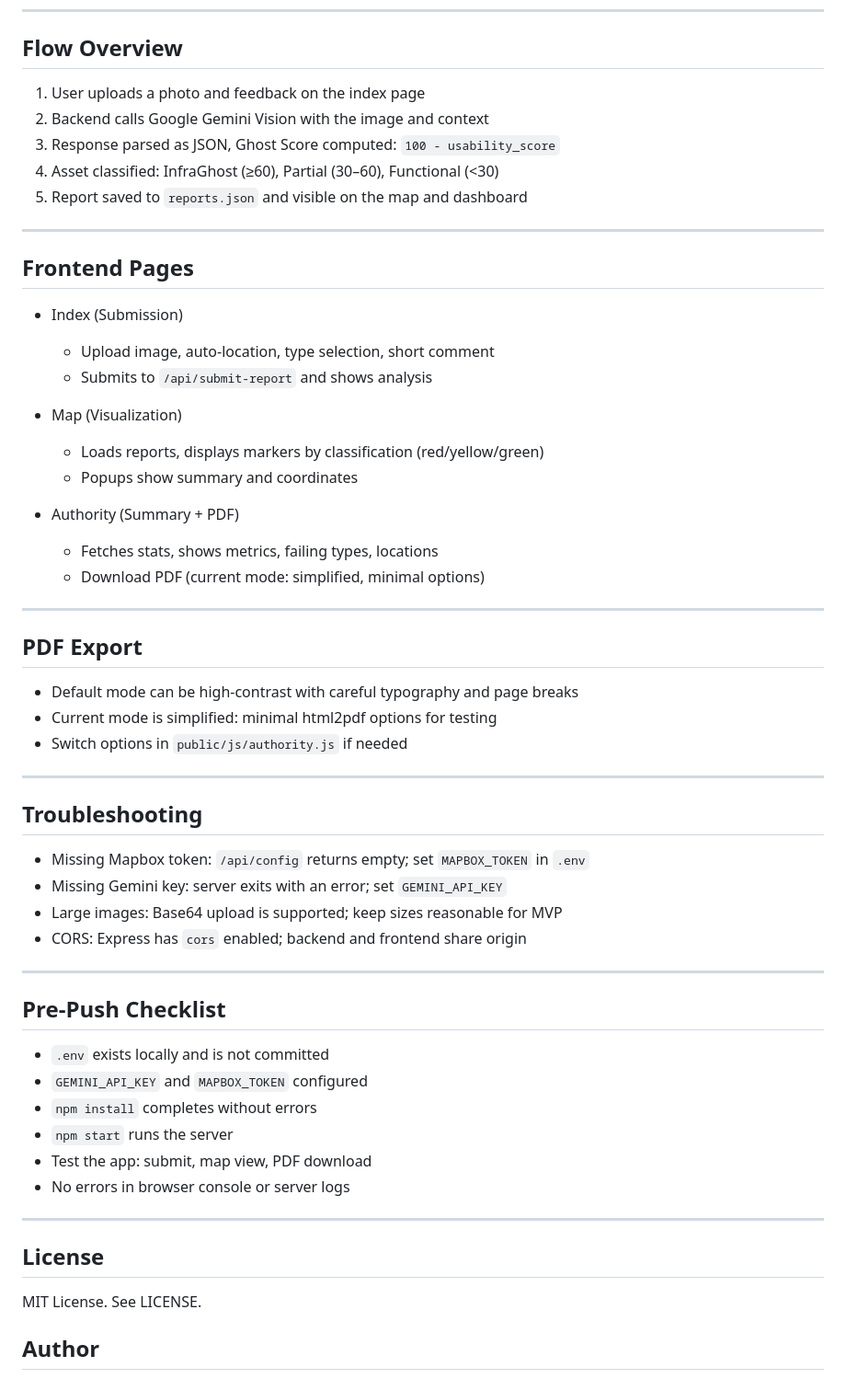
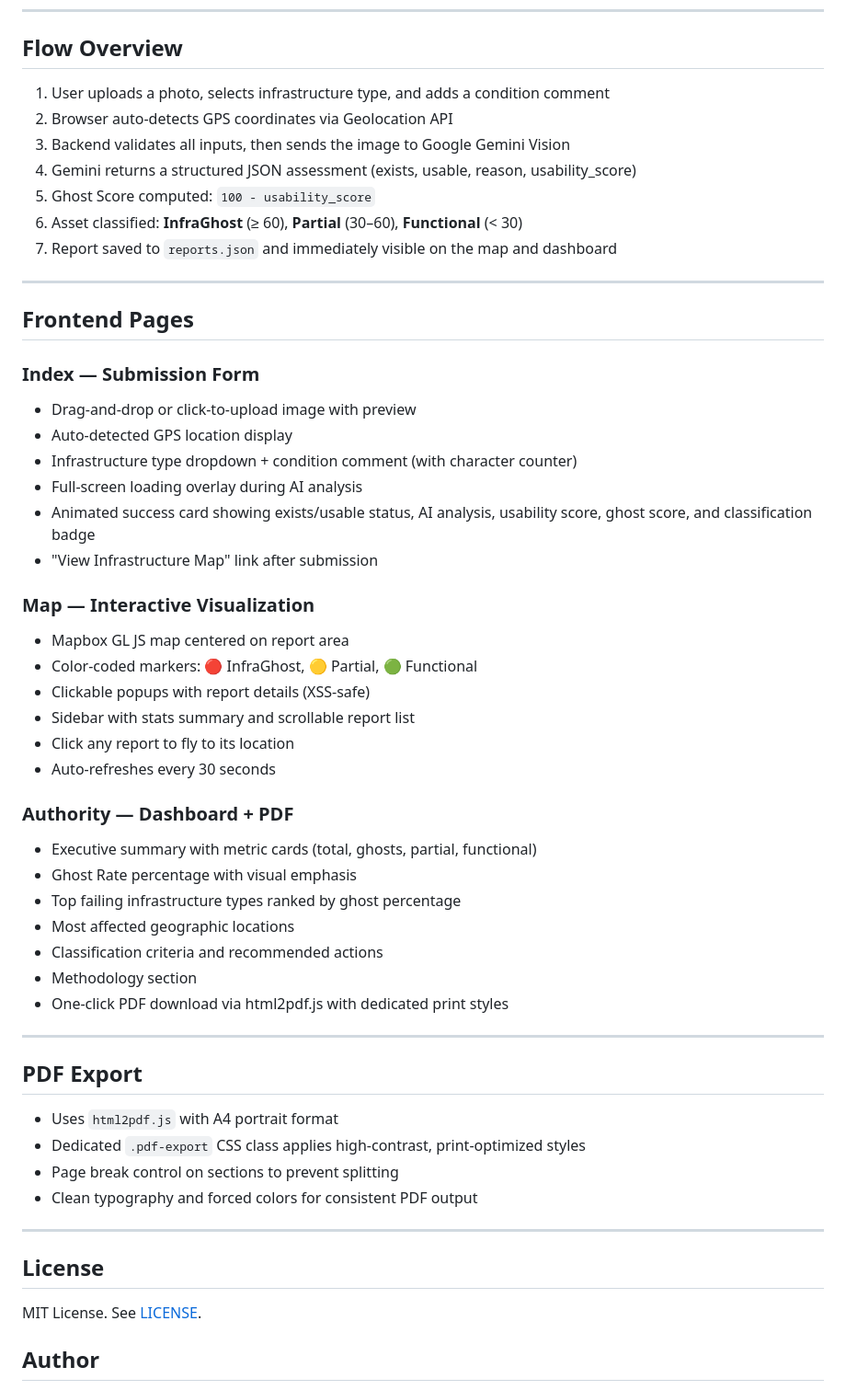
Before and after one commit to Jyot-Shah/InfraGhost-AI, a Markdown page: README.md, the part around one of its changes. Shown at 92% size. Rendered like a GitHub page.

```diff
--- a/README.md
+++ b/README.md
@@ -102,55 +146,57 @@ npm start
 ---
 
 ## Flow Overview
-1) User uploads a photo and feedback on the index page
-2) Backend calls Google Gemini Vision with the image and context
-3) Response parsed as JSON, Ghost Score computed: `100 - usability_score`
-4) Asset classified: InfraGhost (≥60), Partial (30–60), Functional (<30)
-5) Report saved to `reports.json` and visible on the map and dashboard
+
+1. User uploads a photo, selects infrastructure type, and adds a condition comment
+2. Browser auto-detects GPS coordinates via Geolocation API
+3. Backend validates all inputs, then sends the image to Google Gemini Vision
+4. Gemini returns a structured JSON assessment (exists, usable, reason, usability_score)
+5. Ghost Score computed: `100 - usability_score`
+6. Asset classified: **InfraGhost** (≥ 60), **Partial** (30–60), **Functional** (< 30)
+7. Report saved to `reports.json` and immediately visible on the map and dashboard
 
 ---
 
 ## Frontend Pages
-- Index (Submission)
-  - Upload image, auto-location, type selection, short comment
-  - Submits to `/api/submit-report` and shows analysis
 
-- Map (Visualization)
-  - Loads reports, displays markers by classification (red/yellow/green)
-  - Popups show summary and coordinates
+### Index — Submission Form
+- Drag-and-drop or click-to-upload image with preview
+- Auto-detected GPS location display
+- Infrastructure type dropdown + condition comment (with character counter)
+- Full-screen loading overlay during AI analysis
+- Animated success card showing exists/usable status, AI analysis, usability score, ghost score, and classification badge
+- "View Infrastructure Map" link after submission
 
-- Authority (Summary + PDF)
-  - Fetches stats, shows metrics, failing types, locations
-  - Download PDF (current mode: simplified, minimal options)
+### Map — Interactive Visualization
+- Mapbox GL JS map centered on report area
+- Color-coded markers: 🔴 InfraGhost, 🟡 Partial, 🟢 Functional
+- Clickable popups with report details (XSS-safe)
+- Sidebar with stats summary and scrollable report list
+- Click any report to fly to its location
+- Auto-refreshes every 30 seconds
+
+### Authority — Dashboard + PDF
+- Executive summary with metric cards (total, ghosts, partial, functional)
+- Ghost Rate percentage with visual emphasis
+- Top failing infrastructure types ranked by ghost percentage
+- Most affected geographic locations
+- Classification criteria and recommended actions
+- Methodology section
+- One-click PDF download via html2pdf.js with dedicated print styles
 
 ---
 
 ## PDF Export
-- Default mode can be high-contrast with careful typography and page breaks
-- Current mode is simplified: minimal html2pdf options for testing
-- Switch options in `public/js/authority.js` if needed
 
----
-
-## Troubleshooting
-- Missing Mapbox token: `/api/config` returns empty; set `MAPBOX_TOKEN` in `.env`
-- Missing Gemini key: server exits with an error; set `GEMINI_API_KEY`
-- Large images: Base64 upload is supported; keep sizes reasonable for MVP
-- CORS: Express has `cors` enabled; backend and frontend share origin
-
----
-
-## Pre-Push Checklist
-- `.env` exists locally and is not committed
-- `GEMINI_API_KEY` and `MAPBOX_TOKEN` configured
-- `npm install` completes without errors
-- `npm start` runs the server
-- Test the app: submit, map view, PDF download
-- No errors in browser console or server logs
+- Uses `html2pdf.js` with A4 portrait format
+- Dedicated `.pdf-export` CSS class applies high-contrast, print-optimized styles
+- Page break control on sections to prevent splitting
+- Clean typography and forced colors for consistent PDF output
 
 ---
 
 ## License
-MIT License. See LICENSE.
+
+MIT License. See [LICENSE](LICENSE).
 
 ## Author
```
Also changed, not shown: other parts of README.md (+96 -51 lines).
